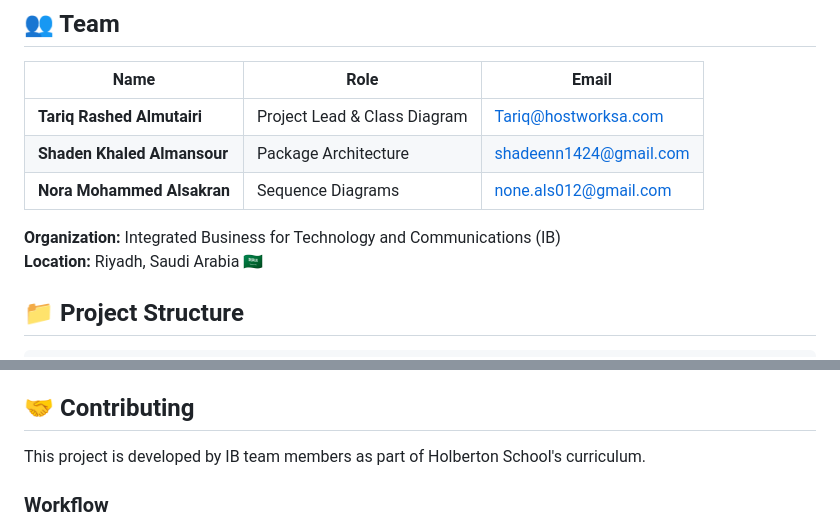
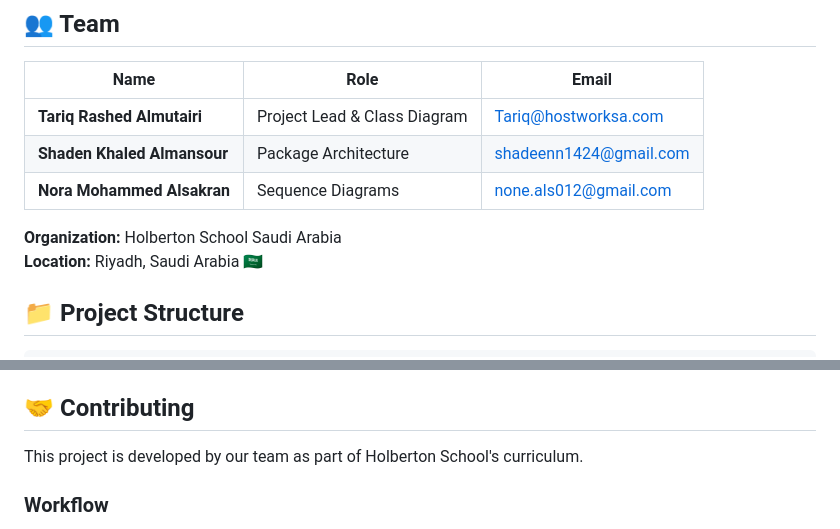
Before and after one commit to TariqRash/holbertonschool-hbnb, a Markdown page: README.md, 2 parts joined by grey strips. GitHub-like rendering.

```diff
--- a/README.md
+++ b/README.md
@@ -18,7 +18,7 @@ This project is part of Holberton School's Advanced Backend Specialization, show
 | **Shaden Khaled Almansour** | Package Architecture | shadeenn1424@gmail.com |
 | **Nora Mohammed Alsakran** | Sequence Diagrams | none.als012@gmail.com |
 
-**Organization:** Integrated Business for Technology and Communications (IB)
+**Organization:** Holberton School Saudi Arabia
 **Location:** Riyadh, Saudi Arabia 🇸🇦
 
 ## 📁 Project Structure
@@ -72,7 +72,7 @@ All technical documentation is located in the [`part1/`](./part1/) directory:
 
 ## 🤝 Contributing
 
-This project is developed by IB team members as part of Holberton School's curriculum.
+This project is developed by our team as part of Holberton School's curriculum.
 
 ### Workflow
 1. Clone the repository
```
Also changed, not shown: part1/README.md (added, +114 -0 lines), part1/class-diagram.md (+2 -2 lines).
